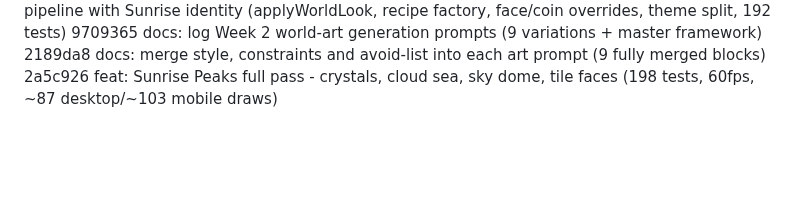
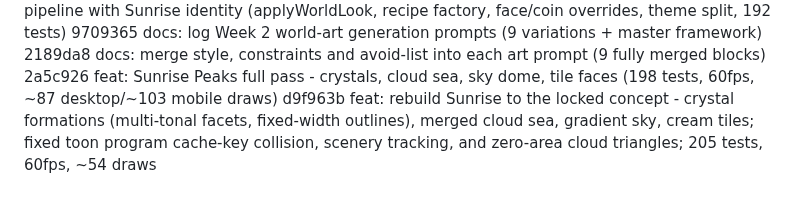
Before and after one commit to PravinC0d3R28/hop-game, a Markdown page: COMMIT_LOG.md, the part around the change. GitHub-like rendering; blank space fills up the shorter version.

Commit message:
docs: append commit log entry for d9f963b

```diff
--- a/COMMIT_LOG.md
+++ b/COMMIT_LOG.md
@@ -52,3 +52,4 @@ c0d6b52 feat: apply WorldLook pipeline with Sunrise identity (applyWorldLook, re
 9709365 docs: log Week 2 world-art generation prompts (9 variations + master framework)
 2189da8 docs: merge style, constraints and avoid-list into each art prompt (9 fully merged blocks)
 2a5c926 feat: Sunrise Peaks full pass - crystals, cloud sea, sky dome, tile faces (198 tests, 60fps, ~87 desktop/~103 mobile draws)
+d9f963b feat: rebuild Sunrise to the locked concept - crystal formations (multi-tonal facets, fixed-width outlines), merged cloud sea, gradient sky, cream tiles; fixed toon program cache-key collision, scenery tracking, and zero-area cloud triangles; 205 tests, 60fps, ~54 draws
```
